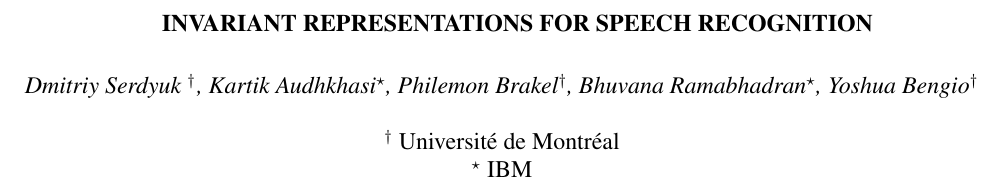
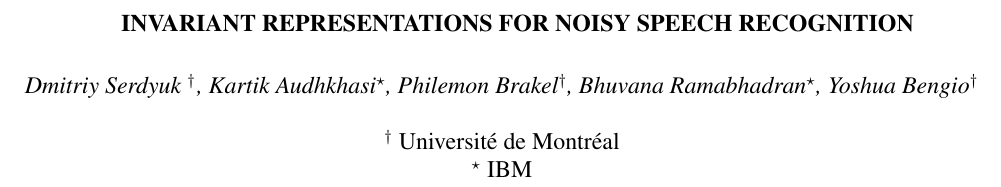
Before and after one commit to dmitriy-serdyuk/inv_paper, a LaTeX paper (paper.tex): part of page 1 of 2, cut so that both start at the same text. Compiled offline with pdfLaTeX.

Commit message:
Fix title

```diff
--- a/paper.tex
+++ b/paper.tex
@@ -24,7 +24,7 @@
 
 % Title.
 % ------
-\title{INVARIANT REPRESENTATIONS FOR SPEECH RECOGNITION}
+\title{INVARIANT REPRESENTATIONS FOR NOISY SPEECH RECOGNITION}
 %
 % Single address.
 % ---------------
```
